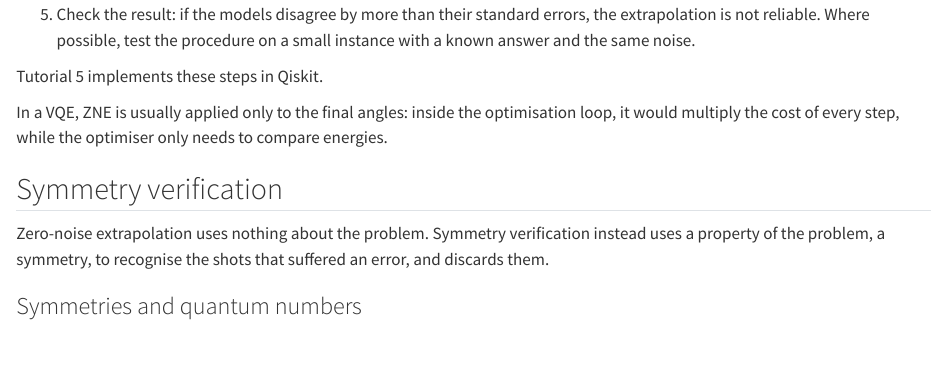
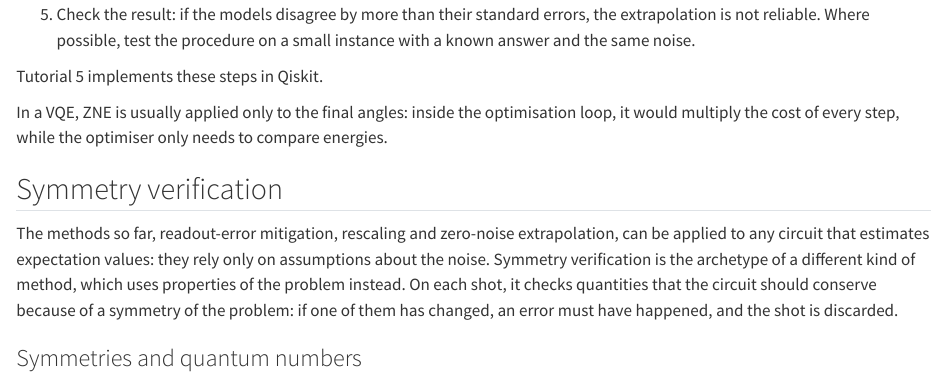
Before and after one commit to StefanoPolla/course-testing, a Quarto document (notes/L5-mitigation.qmd): the page in a window 1100 px wide, from 8050 px down. Rendered offline with R 4.5, knitr and Pandoc in place of Quarto, with nearby package versions.

Commit message:
L5 notes: symmetry-verification intro with more context
Co-Authored-By: Claude Opus 5.5 <noreply@anthropic.com>

```diff
--- a/notes/L5-mitigation.qmd
+++ b/notes/L5-mitigation.qmd
@@ -290,8 +290,9 @@
 
 ## Symmetry verification {#sec-symmetry-verification}
 
-Zero-noise extrapolation uses nothing about the problem.
-Symmetry verification instead uses a property of the problem, a symmetry, to recognise the shots that suffered an error, and discards them.
+The methods so far, readout-error mitigation, rescaling and zero-noise extrapolation, can be applied to any circuit that estimates expectation values: they rely only on assumptions about the noise.
+Symmetry verification is the archetype of a different kind of method, which uses properties of the problem instead.
+On each shot, it checks quantities that the circuit should conserve because of a symmetry of the problem: if one of them has changed, an error must have happened, and the shot is discarded.
 
 ### Symmetries and quantum numbers {#sec-quantum-numbers}
 
```
Also changed, not shown: notes/L5-mitigation.qmd (2 more changed lines).
